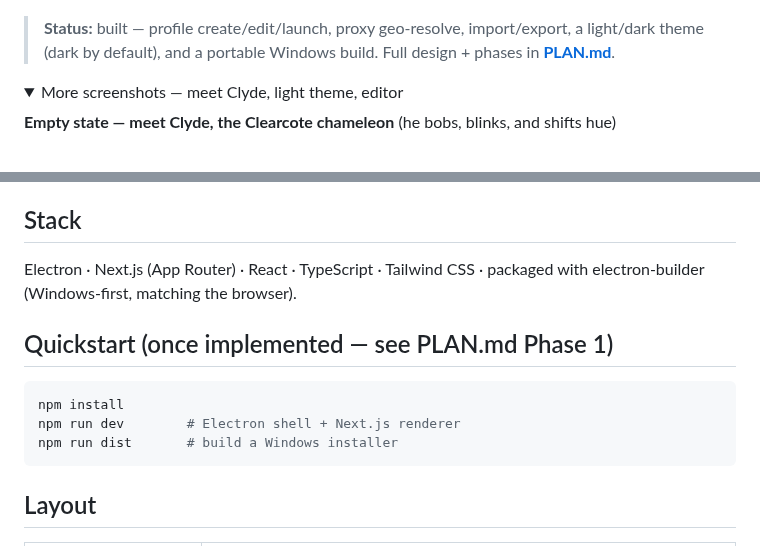
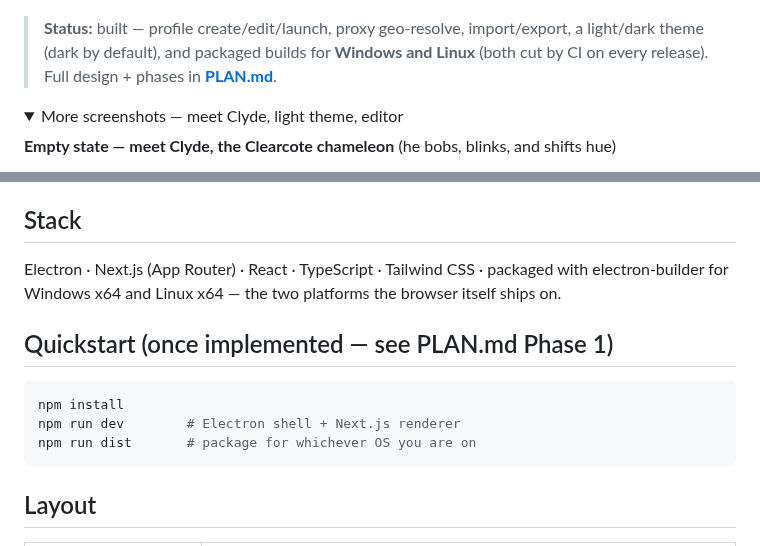
Before and after one commit to clearcotelabs/clearcote-profile-manager, a Markdown page: README.md, 2 parts joined by grey strips. GitHub-like rendering; folded sections open.

````diff
--- a/README.md
+++ b/README.md
@@ -4,7 +4,7 @@ A desktop app to **create, save, organize, and launch [Clearcote](https://github
 
 ![Clearcote Profile Manager](docs/screenshots/profile-manager.png)
 
-> **Status:** built — profile create/edit/launch, proxy geo-resolve, import/export, a light/dark theme (dark by default), and a portable Windows build. Full design + phases in **[PLAN.md](PLAN.md)**.
+> **Status:** built — profile create/edit/launch, proxy geo-resolve, import/export, a light/dark theme (dark by default), and packaged builds for **Windows and Linux** (both cut by CI on every release). Full design + phases in **[PLAN.md](PLAN.md)**.
 
 <details>
 <summary>More screenshots — meet Clyde, light theme, editor</summary>
@@ -151,14 +169,14 @@ function now matches the operating system the persona claims.
 
 ## Stack
 
-Electron · Next.js (App Router) · React · TypeScript · Tailwind CSS · packaged with electron-builder (Windows-first, matching the browser).
+Electron · Next.js (App Router) · React · TypeScript · Tailwind CSS · packaged with electron-builder for Windows x64 and Linux x64 — the two platforms the browser itself ships on.
 
 ## Quickstart (once implemented — see PLAN.md Phase 1)
 
 ```bash
 npm install
 npm run dev        # Electron shell + Next.js renderer
-npm run dist       # build a Windows installer
+npm run dist       # package for whichever OS you are on
 ```
 
 ## Layout
````
Also changed, not shown: other parts of README.md (+37 -7 lines), build/icon.png (added), 8 other files.
